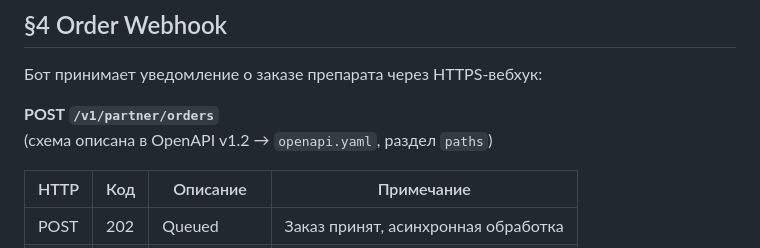
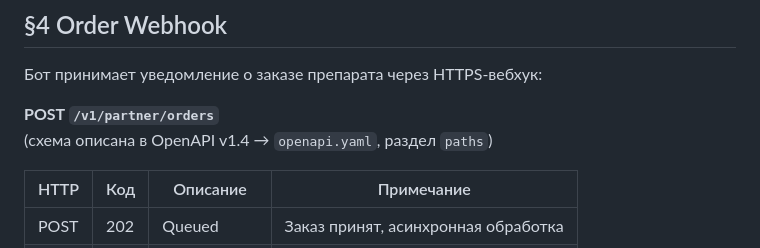
Before and after one commit to Offonika/agronom-bot, a Markdown page: docs/partner_agrostore.md, the part around the change. Drawn GitHub-style.

Commit message:
[fix] update OpenAPI version in docs

```diff
--- a/docs/partner_agrostore.md
+++ b/docs/partner_agrostore.md
@@ -10,7 +10,7 @@
 Бот принимает уведомление о заказе препарата через HTTPS‑вебхук:
 
 **POST `/v1/partner/orders`**
-(схема описана в OpenAPI v1.2 → `openapi.yaml`, раздел `paths`)
+(схема описана в OpenAPI v1.4 → `openapi.yaml`, раздел `paths`)
 
 | HTTP | Код | Описание                    | Примечание                                 |
 |------|-----|-----------------------------|---------------------------------------------|
```
